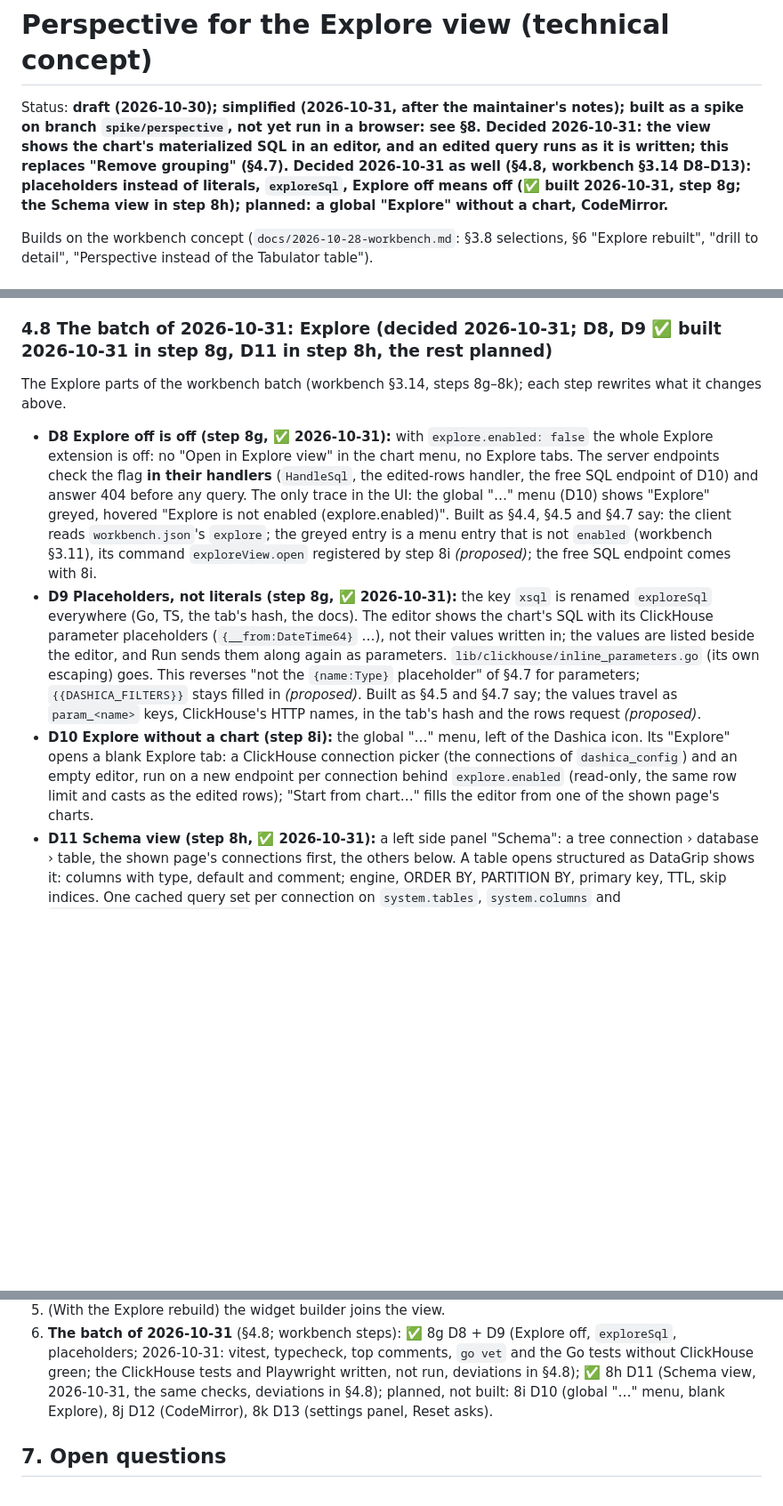
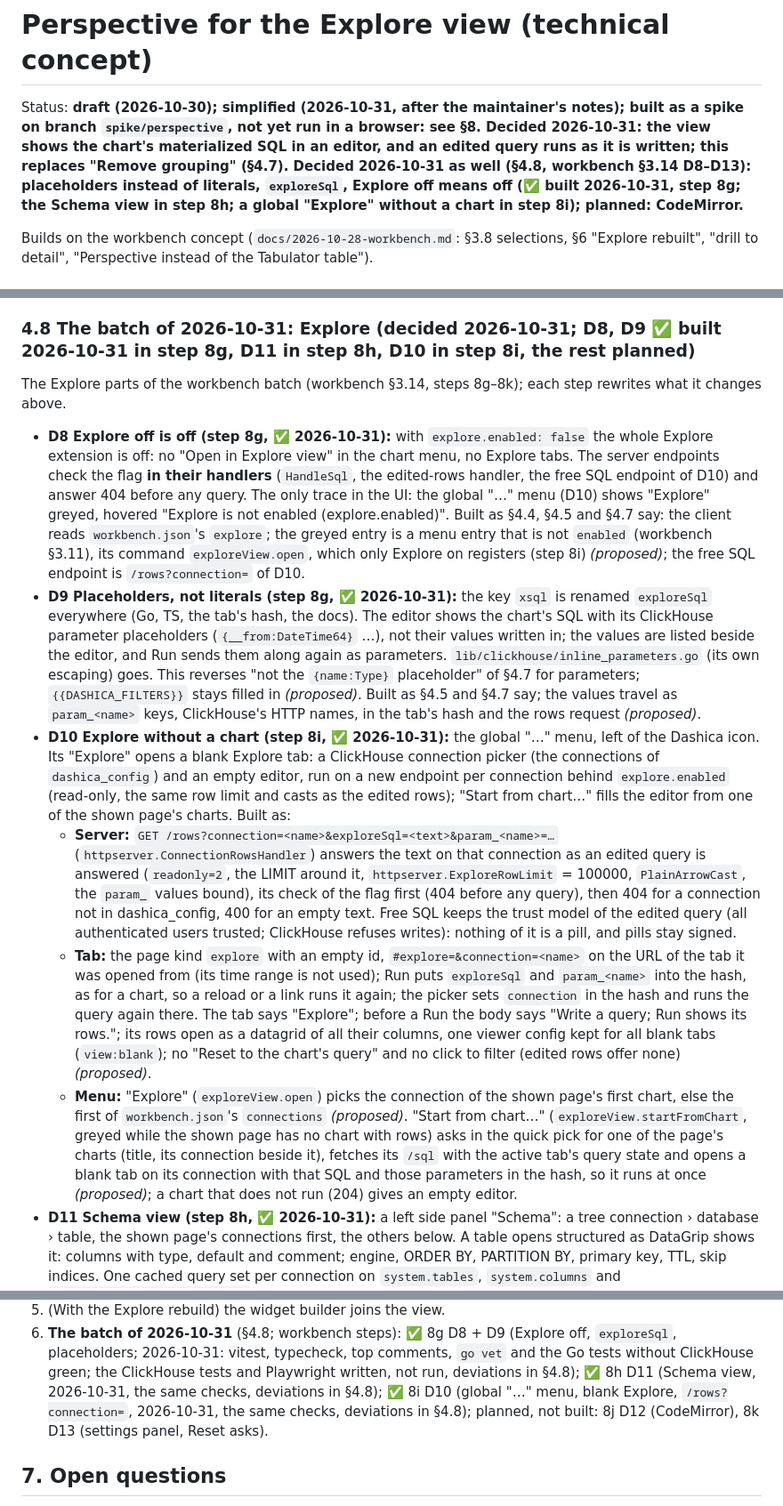
Before and after one commit to sandstorm/dashica, a Markdown page: docs/2026-10-30-perspective.md, 3 parts joined by grey strips. Shown at 89% size. GitHub-like rendering; blank space fills up the shorter version.

Commit message:
TASK: workbench – record step 8i (blank Explore) in the concepts
Co-Authored-By: Claude Opus 5.5 <noreply@anthropic.com>

```diff
--- a/docs/2026-10-30-perspective.md
+++ b/docs/2026-10-30-perspective.md
@@ -4,7 +4,7 @@ Status: **draft (2026-10-30); simplified (2026-10-31, after the maintainer's not
 `spike/perspective`, not yet run in a browser: see §8. Decided 2026-10-31: the view shows the chart's materialized SQL
 in an editor, and an edited query runs as it is written; this replaces "Remove grouping" (§4.7). Decided 2026-10-31
 as well (§4.8, workbench §3.14 D8–D13): placeholders instead of literals, `exploreSql`, Explore off means off (✅ built
-2026-10-31, step 8g; the Schema view in step 8h); planned: a global "Explore" without a chart, CodeMirror.**
+2026-10-31, step 8g; the Schema view in step 8h; a global "Explore" without a chart in step 8i); planned: CodeMirror.**
 
 Builds on the workbench concept (`docs/2026-10-28-workbench.md`: §3.8 selections, §6 "Explore rebuilt", "drill to
 detail", "Perspective instead of the Tabulator table").
@@ -380,7 +382,7 @@ only the greyed "Explore". Playwright (`e2e/explore-view.spec.ts`, skipped while
 editor open with `{__from}` listed, delete the `GROUP BY`, Run (more rows, the note, `exploreSql` and `param___from`
 in the URL), reload (still edited), Reset.
 
-### 4.8 The batch of 2026-10-31: Explore (decided 2026-10-31; D8, D9 ✅ built 2026-10-31 in step 8g, D11 in step 8h, the rest planned)
+### 4.8 The batch of 2026-10-31: Explore (decided 2026-10-31; D8, D9 ✅ built 2026-10-31 in step 8g, D11 in step 8h, D10 in step 8i, the rest planned)
 
 The Explore parts of the workbench batch (workbench §3.14, steps 8g–8k); each step rewrites what it changes above.
 
@@ -389,8 +391,8 @@ The Explore parts of the workbench batch (workbench §3.14, steps 8g–8k); each
   handlers** (`HandleSql`, the edited-rows handler, the free SQL endpoint of D10) and answer 404 before any query.
   The only trace in the UI: the global "…" menu (D10) shows "Explore" greyed, hovered "Explore is not enabled
   (explore.enabled)". Built as §4.4, §4.5 and §4.7 say: the client reads `workbench.json`'s `explore`; the greyed
-  entry is a menu entry that is not `enabled` (workbench §3.11), its command `exploreView.open` registered by step 8i
-  *(proposed)*; the free SQL endpoint comes with 8i.
+  entry is a menu entry that is not `enabled` (workbench §3.11), its command `exploreView.open`, which only Explore on
+  registers (step 8i) *(proposed)*; the free SQL endpoint is `/rows?connection=` of D10.
 - **D9 Placeholders, not literals (step 8g, ✅ 2026-10-31):** the key `xsql` is renamed `exploreSql` everywhere (Go,
   TS, the tab's hash, the docs). The editor shows the chart's SQL with its ClickHouse parameter placeholders
   (`{__from:DateTime64}` …), not their values written in; the values are listed beside the editor, and Run sends them
@@ -398,10 +400,28 @@ The Explore parts of the workbench batch (workbench §3.14, steps 8g–8k); each
   `{name:Type}` placeholder" of §4.7 for parameters; `{{DASHICA_FILTERS}}` stays filled in *(proposed)*. Built as §4.5
   and §4.7 say; the values travel as `param_<name>` keys, ClickHouse's HTTP names, in the tab's hash and the rows
   request *(proposed)*.
-- **D10 Explore without a chart (step 8i):** the global "…" menu, left of the Dashica icon. Its "Explore" opens a
-  blank Explore tab: a ClickHouse connection picker (the connections of `dashica_config`) and an empty editor, run on
-  a new endpoint per connection behind `explore.enabled` (read-only, the same row limit and casts as the edited rows);
-  "Start from chart…" fills the editor from one of the shown page's charts.
+- **D10 Explore without a chart (step 8i, ✅ 2026-10-31):** the global "…" menu, left of the Dashica icon. Its
+  "Explore" opens a blank Explore tab: a ClickHouse connection picker (the connections of `dashica_config`) and an
+  empty editor, run on a new endpoint per connection behind `explore.enabled` (read-only, the same row limit and casts
+  as the edited rows); "Start from chart…" fills the editor from one of the shown page's charts. Built as:
+  - **Server:** `GET /rows?connection=<name>&exploreSql=<text>&param_<name>=…` (`httpserver.ConnectionRowsHandler`)
+    answers the text on that connection as an edited query is answered (`readonly=2`, the LIMIT around it,
+    `httpserver.ExploreRowLimit` = 100000, `PlainArrowCast`, the `param_` values bound), its check of the flag first
+    (404 before any query), then 404 for a connection not in dashica_config, 400 for an empty text. Free SQL keeps the
+    trust model of the edited query (all authenticated users trusted; ClickHouse refuses writes): nothing of it is a
+    pill, and pills stay signed.
+  - **Tab:** the page kind `explore` with an empty id, `#explore=&connection=<name>` on the URL of the tab it was
+    opened from (its time range is not used); Run puts `exploreSql` and `param_<name>` into the hash, as for a chart,
+    so a reload or a link runs it again; the picker sets `connection` in the hash and runs the query again there. The
+    tab says "Explore"; before a Run the body says "Write a query; Run shows its rows."; its rows open as a datagrid of
+    all their columns, one viewer config kept for all blank tabs (`view:blank`); no "Reset to the chart's query" and
+    no click to filter (edited rows offer none) *(proposed)*.
+  - **Menu:** "Explore" (`exploreView.open`) picks the connection of the shown page's first chart, else the first of
+    `workbench.json`'s `connections` *(proposed)*. "Start from chart…" (`exploreView.startFromChart`, greyed while the
+    shown page has no chart with rows) asks in the quick pick for one of the page's charts (title, its connection
+    beside it), fetches its `/sql` with the active tab's query state and opens a blank tab on its connection with that
+    SQL and those parameters in the hash, so it runs at once *(proposed)*; a chart that does not run (204) gives an
+    empty editor.
 - **D11 Schema view (step 8h, ✅ 2026-10-31):** a left side panel "Schema": a tree connection › database › table, the
   shown page's connections first, the others below. A table opens structured as DataGrip shows it: columns with type,
   default and comment; engine, ORDER BY, PARTITION BY, primary key, TTL, skip indices. One cached query set per
@@ -486,8 +506,8 @@ The Explore parts of the workbench batch (workbench §3.14, steps 8g–8k); each
 6. **The batch of 2026-10-31** (§4.8; workbench steps): ✅ 8g D8 + D9 (Explore off, `exploreSql`, placeholders;
    2026-10-31: vitest, typecheck, top comments, `go vet` and the Go tests without ClickHouse green; the ClickHouse
    tests and Playwright written, not run, deviations in §4.8); ✅ 8h D11 (Schema view, 2026-10-31, the same checks,
-   deviations in §4.8); planned, not built: 8i D10
-   (global "…" menu, blank Explore), 8j D12 (CodeMirror), 8k D13 (settings panel, Reset asks).
+   deviations in §4.8); ✅ 8i D10 (global "…" menu, blank Explore, `/rows?connection=`, 2026-10-31, the same checks,
+   deviations in §4.8); planned, not built: 8j D12 (CodeMirror), 8k D13 (settings panel, Reset asks).
 
 ## 7. Open questions
 
```
Also changed, not shown: other parts of docs/2026-10-30-perspective.md (+2 -0 lines), docs/2026-10-28-workbench.md (+4 -4 lines).
